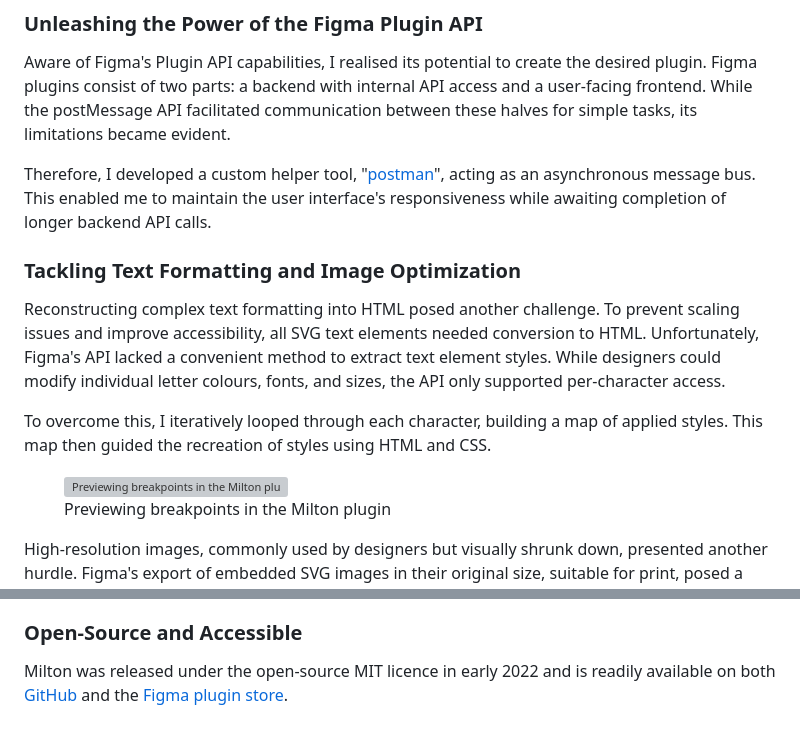
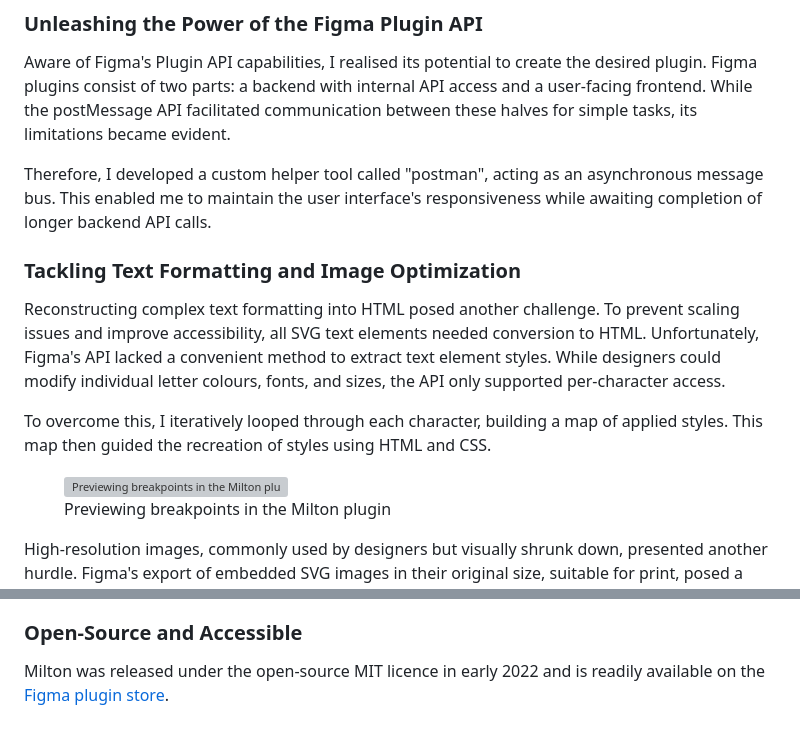
Before and after one commit to andymason/coder-on-fire, a Markdown page: pages/work/telegraph-milton-figma-html-export-plugin.md, 2 parts joined by grey strips. GitHub-like rendering; grey boxes are pictures that could not be loaded.

Commit message:
Removed broken Milton links.

```diff
--- a/pages/work/telegraph-milton-figma-html-export-plugin.md
+++ b/pages/work/telegraph-milton-figma-html-export-plugin.md
@@ -65,7 +65,7 @@ access and a user-facing frontend. While the postMessage API facilitated
 communication between these halves for simple tasks, its limitations became
 evident.
 
-Therefore, I developed a custom helper tool, "[postman][postman]", acting as an
+Therefore, I developed a custom helper tool called "postman", acting as an
 asynchronous message bus. This enabled me to maintain the user interface's
 responsiveness while awaiting completion of longer backend API calls.
 
@@ -118,6 +118,5 @@ modify, and re-export the HTML.
 ### Open-Source and Accessible
 
 Milton was released under the open-source MIT licence in early 2022 and is
-readily available on both [GitHub][milton-github] and the
-[Figma plugin store][milton-plugin].
+readily available on the [Figma plugin store][milton-plugin].
 
```
Also changed, not shown: other parts of pages/work/telegraph-milton-figma-html-export-plugin.md (+2 -5 lines).
